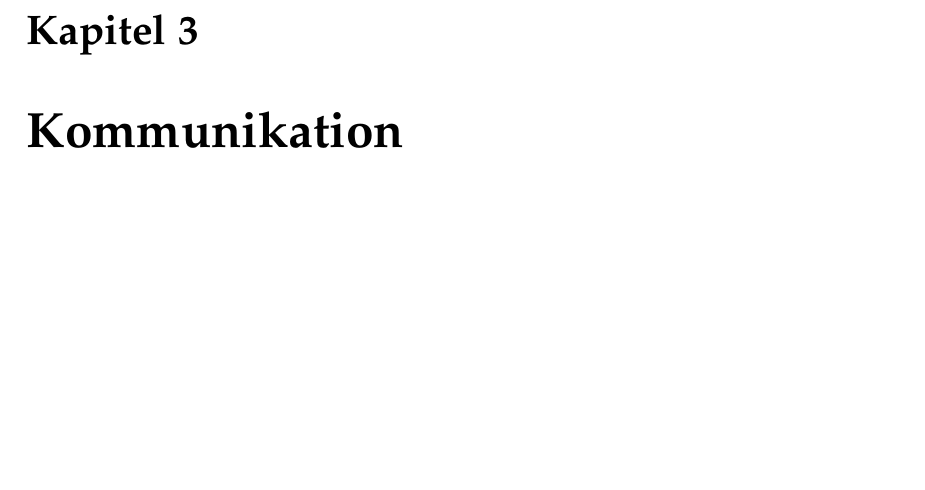
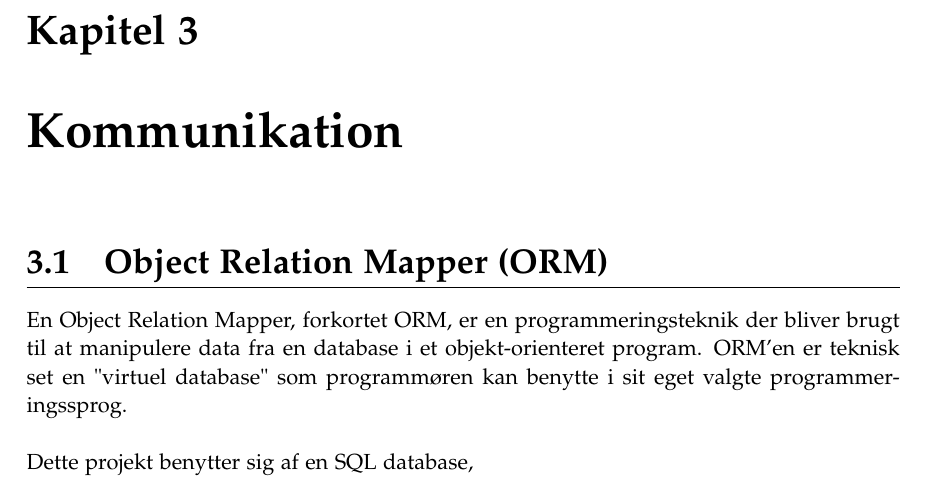
Before and after one commit to dmab0919-aTeam/3-semester-project, a LaTeX document (3rd Semester - ProgrammingReport/main.tex, which reads 3rd Semester - ProgrammingReport/kommunikation/orm.tex): part of page 13 of 27, cut so that both start at the same text, the shorter picture padded with empty space. Compiled offline with pdfLaTeX.

Commit message:
Added 2 sections to prgramming report

```diff
--- /dev/null
+++ b/3rd Semester - ProgrammingReport/kommunikation/orm.tex
@@ -0,0 +1,6 @@
+\section{Object Relation Mapper (ORM)}
+En Object Relation Mapper, forkortet ORM, er en programmeringsteknik der bliver brugt til
+at manipulere data fra en database i et objekt-orienteret program. ORM'en er teknisk set en
+"virtuel database" som programmøren kan benytte i sit eget valgte programmeringssprog. \\
+
+Dette projekt benytter sig af en SQL database,
```
Also changed, not shown: 3rd Semester - ProgrammingReport/inputfilerher.tex (+2 -0 lines), 3rd Semester - ProgrammingReport/main.tex (+5 -0 lines), 3rd Semester - ProgrammingReport/kommunikation/restfulapi.tex (added).
